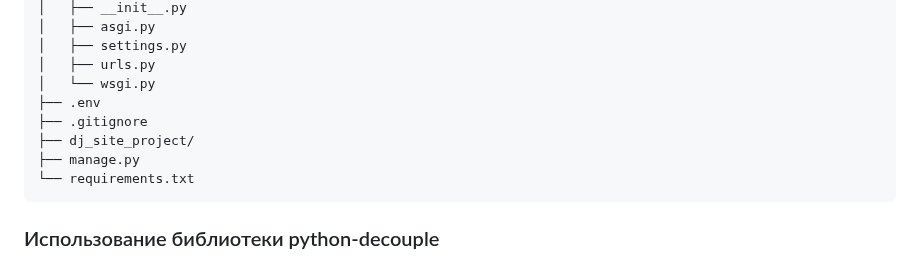
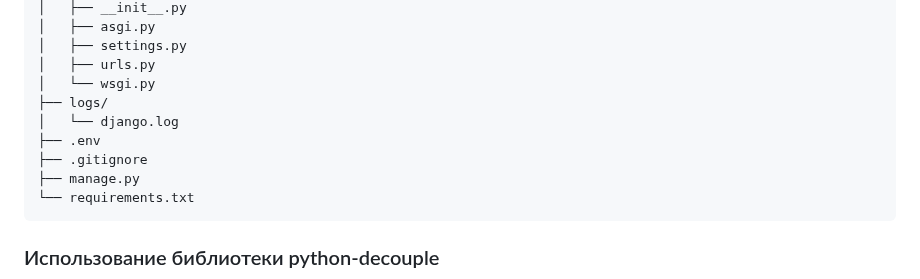
Before and after one commit to Ninja2EatYa/portfolio_site, a Markdown page: README.md, the part around the change. Drawn GitHub-style.

Commit message:
logging added

````diff
--- a/README.md
+++ b/README.md
@@ -149,9 +149,10 @@
    │   ├── settings.py
    │   ├── urls.py
    │   └── wsgi.py
+   ├── logs/
+   │   └── django.log
    ├── .env
    ├── .gitignore
-   ├── dj_site_project/
    ├── manage.py
    └── requirements.txt
    ```
````
